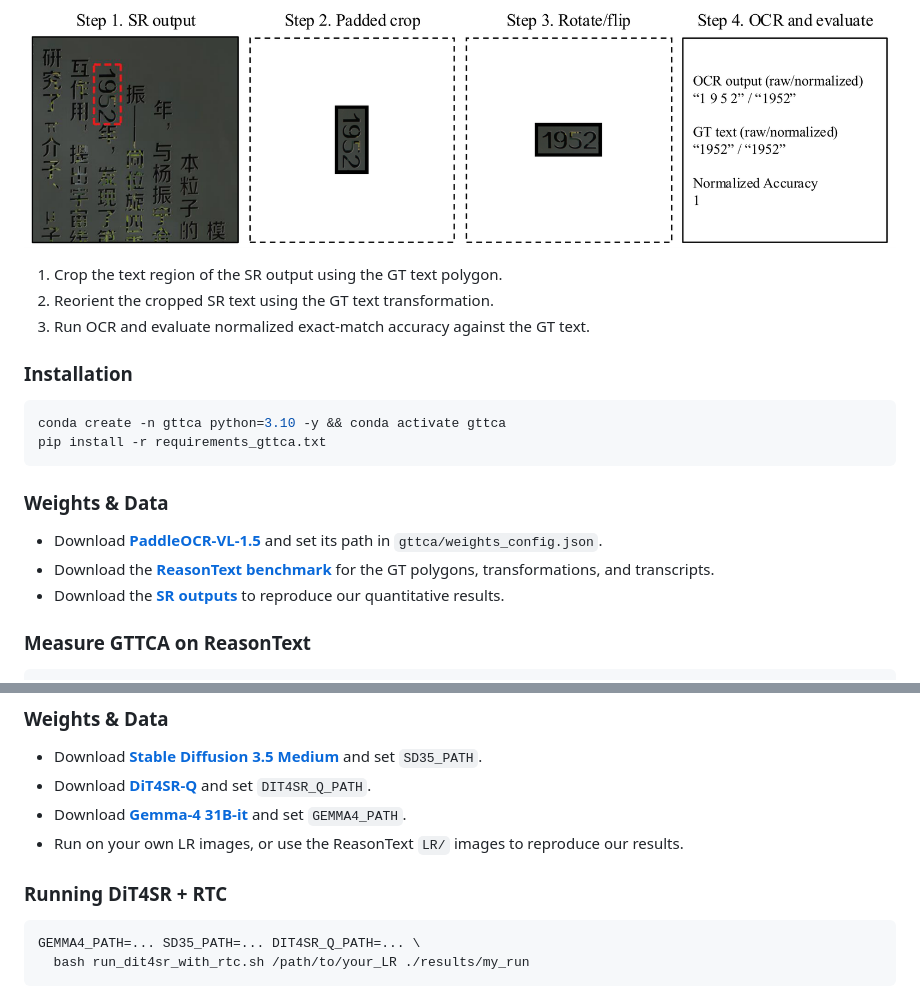
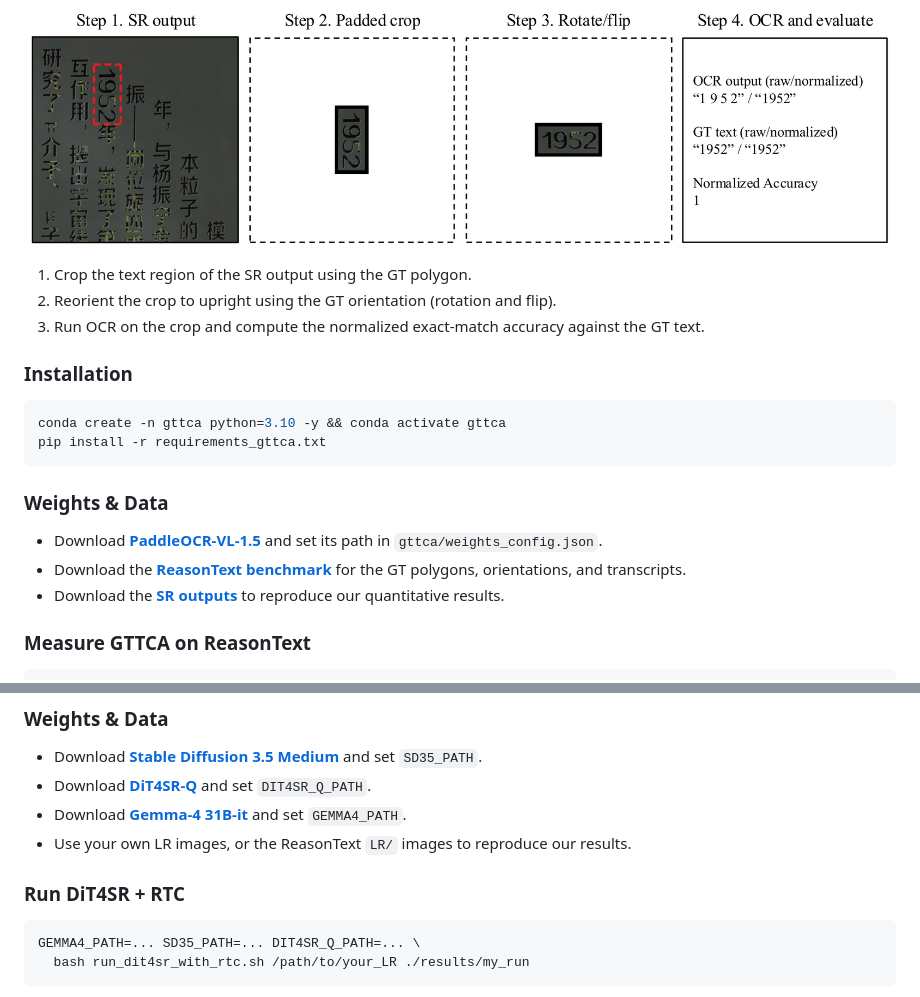
Before and after one commit to jasonleex1995/TAISR_needs_Reasoning, a Markdown page: README.md, 2 parts joined by grey strips. Rendered like a GitHub page.

Commit message:
Polish README wording: align terms with meta/GTTCA code, fix parallelism

````diff
--- a/README.md
+++ b/README.md
@@ -14,9 +14,9 @@
 
 <p align="center"><img src="assets/gttca.png" width="100%"></p>
 
-1. Crop the text region of the SR output using the GT text polygon.
-2. Reorient the cropped SR text using the GT text transformation.
-3. Run OCR and evaluate normalized exact-match accuracy against the GT text.
+1. Crop the text region of the SR output using the GT polygon.
+2. Reorient the crop to upright using the GT orientation (rotation and flip).
+3. Run OCR on the crop and compute the normalized exact-match accuracy against the GT text.
 
 ### Installation
 
@@ -28,7 +28,7 @@ pip install -r requirements_gttca.txt
 ### Weights & Data
 
 - Download **[PaddleOCR-VL-1.5](https://huggingface.co/PaddlePaddle/PaddleOCR-VL-1.5)** and set its path in `gttca/weights_config.json`.
-- Download the **[ReasonText benchmark](https://huggingface.co/datasets/Jasonleex1995/ReasonText)** for the GT polygons, transformations, and transcripts.
+- Download the **[ReasonText benchmark](https://huggingface.co/datasets/Jasonleex1995/ReasonText)** for the GT polygons, orientations, and transcripts.
 - Download the **[SR outputs](https://huggingface.co/datasets/Jasonleex1995/ReasonText-SR-outputs)** to reproduce our quantitative results.
 
 ### Measure GTTCA on ReasonText
@@ -66,9 +66,9 @@ pip install -r requirements_rtc.txt
 - Download **[Stable Diffusion 3.5 Medium](https://huggingface.co/stabilityai/stable-diffusion-3.5-medium)** and set `SD35_PATH`.
 - Download **[DiT4SR-Q](https://github.com/Adam-duan/DiT4SR)** and set `DIT4SR_Q_PATH`.
 - Download **[Gemma-4 31B-it](https://huggingface.co/google/gemma-4-31B-it)** and set `GEMMA4_PATH`.
-- Run on your own LR images, or use the ReasonText `LR/` images to reproduce our results.
+- Use your own LR images, or the ReasonText `LR/` images to reproduce our results.
 
-### Running DiT4SR + RTC
+### Run DiT4SR + RTC
 
 ```bash
 GEMMA4_PATH=... SD35_PATH=... DIT4SR_Q_PATH=... \
````
